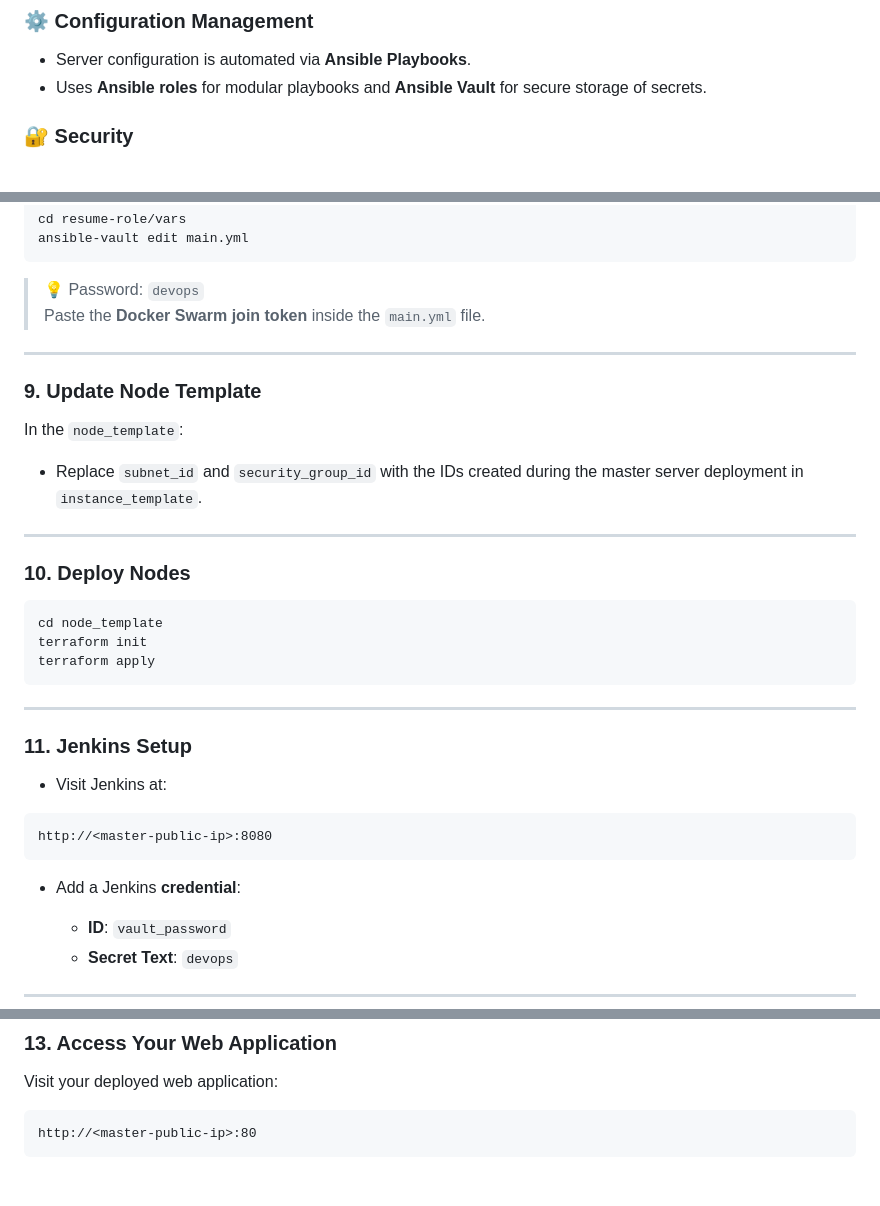
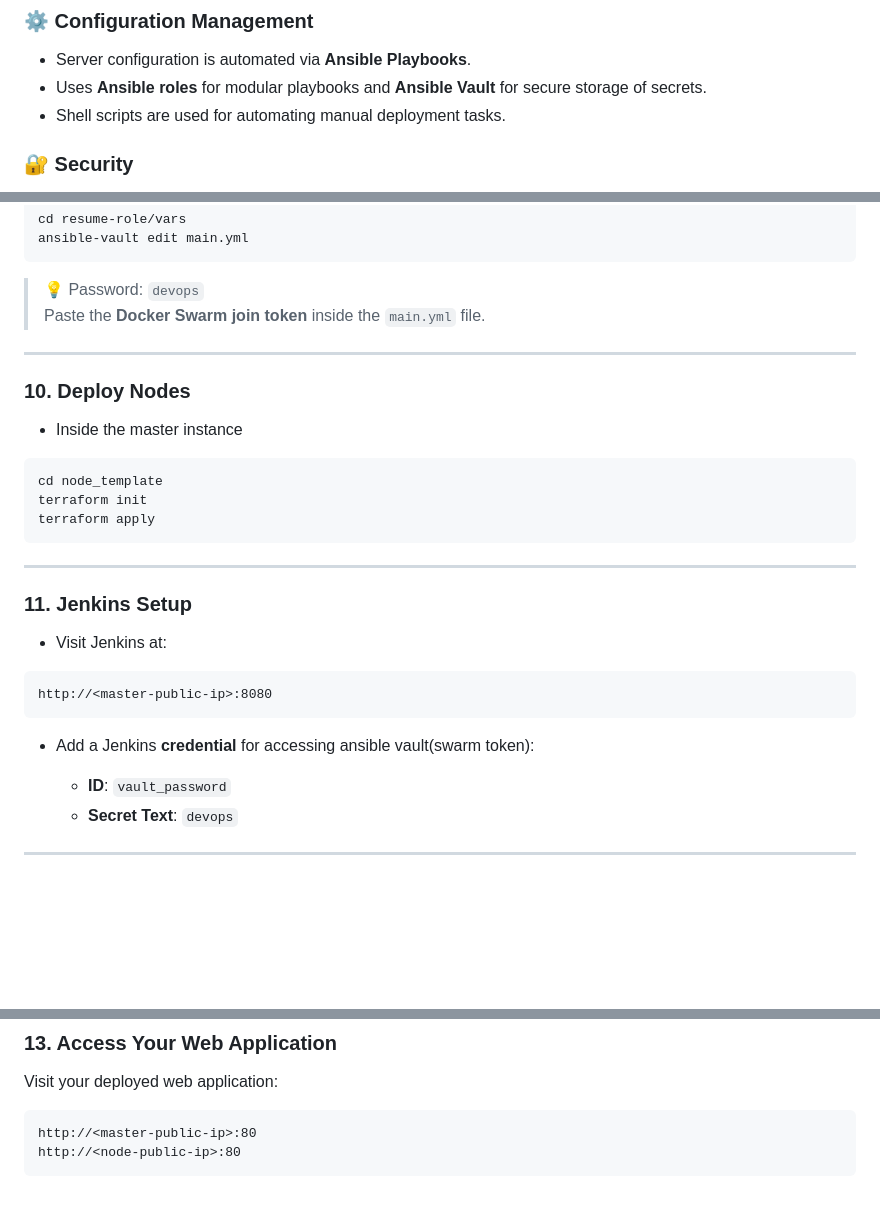
Before and after one commit to Rocinate-droid/Portifolio, a Markdown page: README.md, 3 parts joined by grey strips. GitHub-like rendering; blank space fills up the shorter version.

````diff
--- a/README.md
+++ b/README.md
@@ -17,6 +17,7 @@ This project demonstrates a complete Infrastructure as Code (IaC) pipeline to pr
 ### ⚙️ Configuration Management
 - Server configuration is automated via **Ansible Playbooks**.
 - Uses **Ansible roles** for modular playbooks and **Ansible Vault** for secure storage of secrets.
+- Shell scripts are used for automating manual deployment tasks.
 
 ### 🔐 Security
 - Resources are launched in a **custom VPC** with specific **subnets**, **network interfaces**, **security groups**, and **private IPs**.
@@ -122,16 +125,9 @@ ansible-vault edit main.yml
 
 ---
 
-### 9. Update Node Template
-
-In the `node_template`:
-
-- Replace `subnet_id` and `security_group_id` with the IDs created during the master server deployment in `instance_template`.
-
----
-
 ### 10. Deploy Nodes
 
+- Inside the master instance
 ```bash
 cd node_template
 terraform init
@@ -148,7 +144,7 @@ terraform apply
 http://<master-public-ip>:8080
 ```
 
-- Add a Jenkins **credential**:
+- Add a Jenkins **credential** for accessing ansible vault(swarm token):
 
   - **ID**: `vault_password`
   - **Secret Text**: `devops`
@@ -169,4 +165,5 @@ Visit your deployed web application:
 
 ```
 http://<master-public-ip>:80
+http://<node-public-ip>:80
 ```
````
Also changed, not shown: other parts of README.md (+24 -22 lines).
